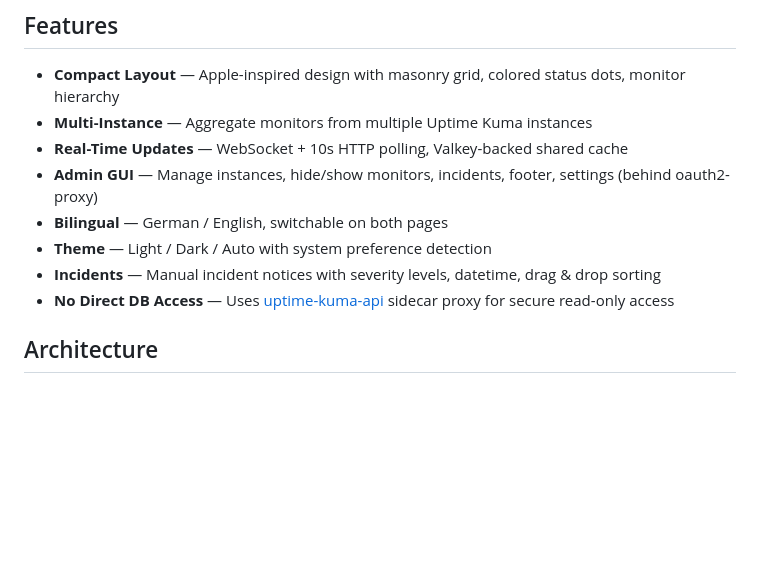
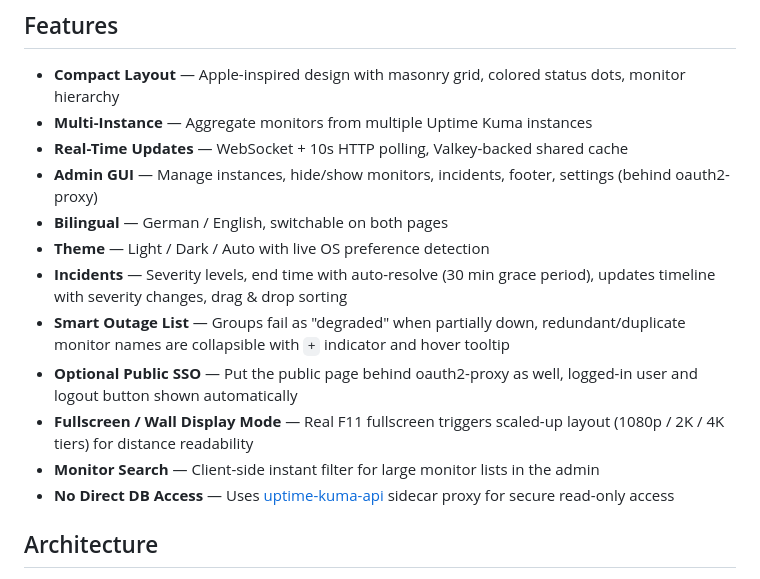
Before and after one commit to wvogel/uptime-kuma-status, a Markdown page: README.md, the part around the change. Rendered like a GitHub page; blank space fills up the shorter version.

Commit message:
Update README with new features
Co-Authored-By: Claude Opus 4.6 (1M context) <noreply@anthropic.com>

```diff
--- a/README.md
+++ b/README.md
@@ -11,8 +11,12 @@ Compact status page for multiple [Uptime Kuma](https://github.com/louislam/uptim
 - **Real-Time Updates** — WebSocket + 10s HTTP polling, Valkey-backed shared cache
 - **Admin GUI** — Manage instances, hide/show monitors, incidents, footer, settings (behind oauth2-proxy)
 - **Bilingual** — German / English, switchable on both pages
-- **Theme** — Light / Dark / Auto with system preference detection
-- **Incidents** — Manual incident notices with severity levels, datetime, drag & drop sorting
+- **Theme** — Light / Dark / Auto with live OS preference detection
+- **Incidents** — Severity levels, end time with auto-resolve (30 min grace period), updates timeline with severity changes, drag & drop sorting
+- **Smart Outage List** — Groups fail as "degraded" when partially down, redundant/duplicate monitor names are collapsible with `+` indicator and hover tooltip
+- **Optional Public SSO** — Put the public page behind oauth2-proxy as well, logged-in user and logout button shown automatically
+- **Fullscreen / Wall Display Mode** — Real F11 fullscreen triggers scaled-up layout (1080p / 2K / 4K tiers) for distance readability
+- **Monitor Search** — Client-side instant filter for large monitor lists in the admin
 - **No Direct DB Access** — Uses [uptime-kuma-api](https://github.com/wvogel/uptime-kuma-api) sidecar proxy for secure read-only access
 
 ## Architecture
```
